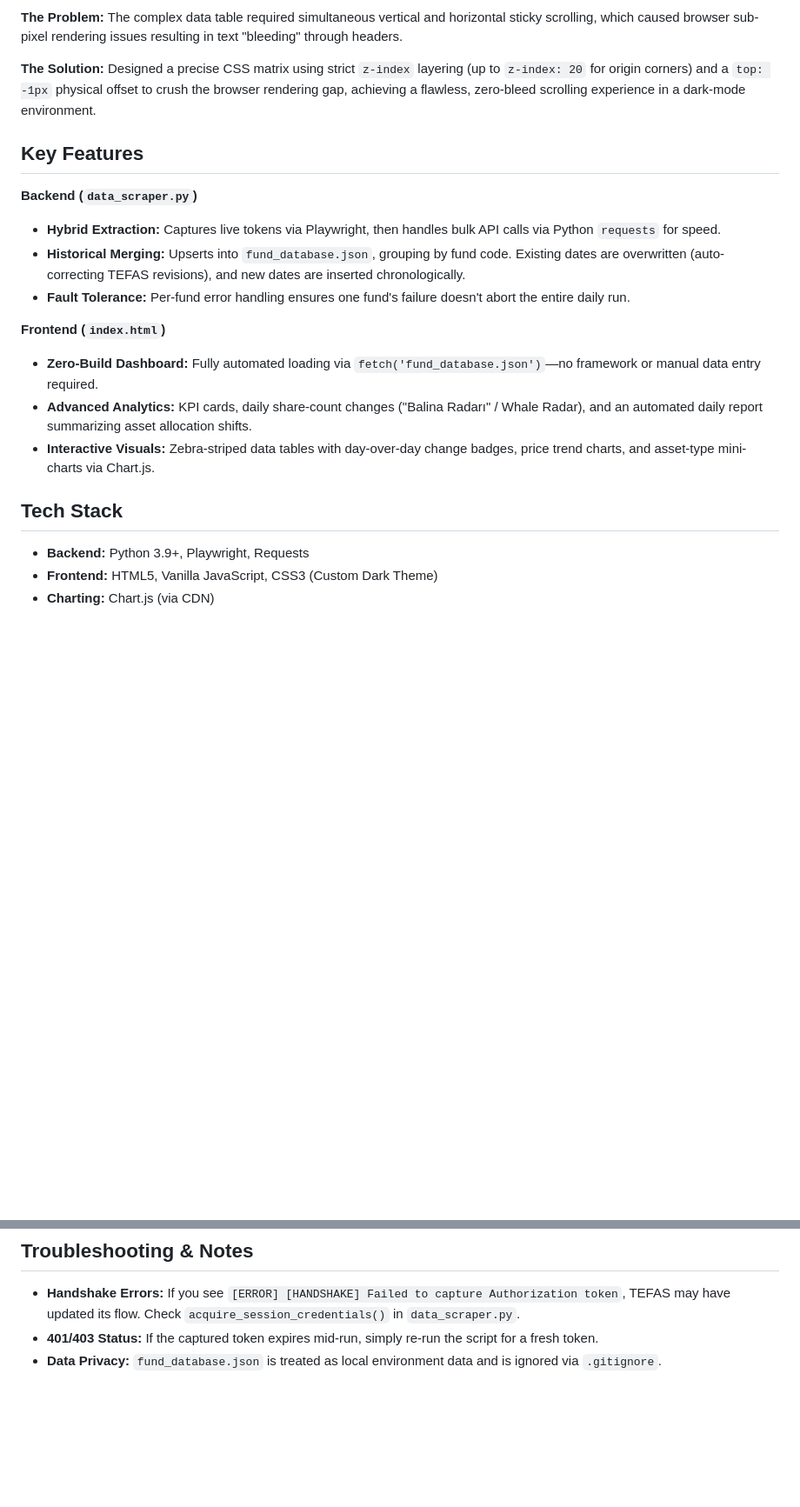
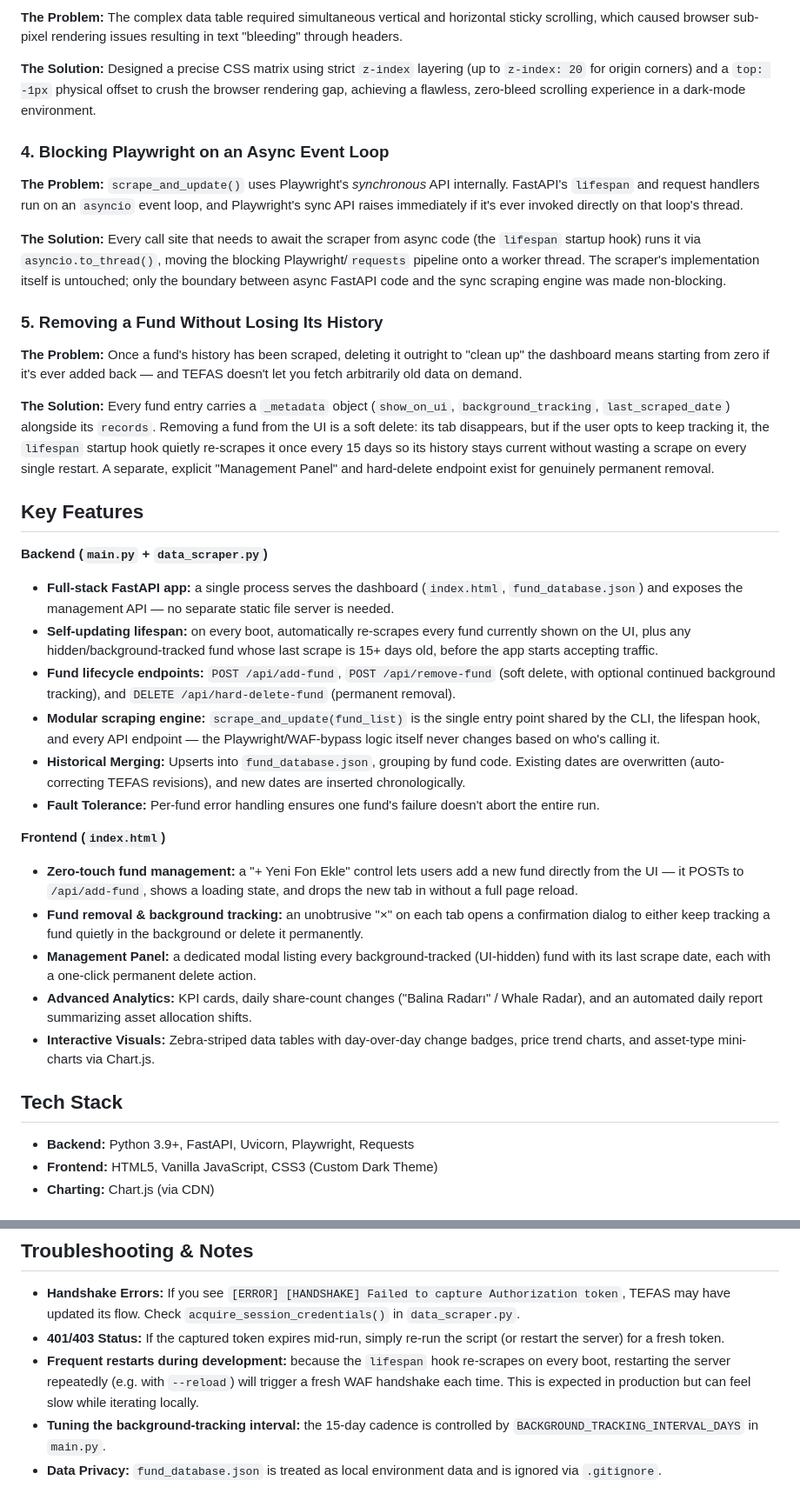
Before and after one commit to Raknero/r-d, a Markdown page: fon_terminal/README.md, 2 parts joined by grey strips. Shown at 87% size. Rendered like a GitHub page; blank space fills up the shorter version.

```diff
--- a/fon_terminal/README.md
+++ b/fon_terminal/README.md
@@ -29,21 +32,38 @@ TEFAS publishes fund-level data (price, NAV, shares, and asset distribution), wh
 
 **The Solution:** Designed a precise CSS matrix using strict `z-index` layering (up to `z-index: 20` for origin corners) and a `top: -1px` physical offset to crush the browser rendering gap, achieving a flawless, zero-bleed scrolling experience in a dark-mode environment.
 
+### 4. Blocking Playwright on an Async Event Loop
+
+**The Problem:** `scrape_and_update()` uses Playwright's *synchronous* API internally. FastAPI's `lifespan` and request handlers run on an `asyncio` event loop, and Playwright's sync API raises immediately if it's ever invoked directly on that loop's thread.
+
+**The Solution:** Every call site that needs to await the scraper from async code (the `lifespan` startup hook) runs it via `asyncio.to_thread()`, moving the blocking Playwright/`requests` pipeline onto a worker thread. The scraper's implementation itself is untouched; only the boundary between async FastAPI code and the sync scraping engine was made non-blocking.
+
+### 5. Removing a Fund Without Losing Its History
+
+**The Problem:** Once a fund's history has been scraped, deleting it outright to "clean up" the dashboard means starting from zero if it's ever added back — and TEFAS doesn't let you fetch arbitrarily old data on demand.
+
+**The Solution:** Every fund entry carries a `_metadata` object (`show_on_ui`, `background_tracking`, `last_scraped_date`) alongside its `records`. Removing a fund from the UI is a soft delete: its tab disappears, but if the user opts to keep tracking it, the `lifespan` startup hook quietly re-scrapes it once every 15 days so its history stays current without wasting a scrape on every single restart. A separate, explicit "Management Panel" and hard-delete endpoint exist for genuinely permanent removal.
+
 ## Key Features
 
-**Backend (`data_scraper.py`)**
-- **Hybrid Extraction:** Captures live tokens via Playwright, then handles bulk API calls via Python `requests` for speed.
+**Backend (`main.py` + `data_scraper.py`)**
+- **Full-stack FastAPI app:** a single process serves the dashboard (`index.html`, `fund_database.json`) and exposes the management API — no separate static file server is needed.
+- **Self-updating lifespan:** on every boot, automatically re-scrapes every fund currently shown on the UI, plus any hidden/background-tracked fund whose last scrape is 15+ days old, before the app starts accepting traffic.
+- **Fund lifecycle endpoints:** `POST /api/add-fund`, `POST /api/remove-fund` (soft delete, with optional continued background tracking), and `DELETE /api/hard-delete-fund` (permanent removal).
+- **Modular scraping engine:** `scrape_and_update(fund_list)` is the single entry point shared by the CLI, the lifespan hook, and every API endpoint — the Playwright/WAF-bypass logic itself never changes based on who's calling it.
 - **Historical Merging:** Upserts into `fund_database.json`, grouping by fund code. Existing dates are overwritten (auto-correcting TEFAS revisions), and new dates are inserted chronologically.
-- **Fault Tolerance:** Per-fund error handling ensures one fund's failure doesn't abort the entire daily run.
+- **Fault Tolerance:** Per-fund error handling ensures one fund's failure doesn't abort the entire run.
 
 **Frontend (`index.html`)**
-- **Zero-Build Dashboard:** Fully automated loading via `fetch('fund_database.json')`—no framework or manual data entry required.
+- **Zero-touch fund management:** a "+ Yeni Fon Ekle" control lets users add a new fund directly from the UI — it POSTs to `/api/add-fund`, shows a loading state, and drops the new tab in without a full page reload.
+- **Fund removal & background tracking:** an unobtrusive "×" on each tab opens a confirmation dialog to either keep tracking a fund quietly in the background or delete it permanently.
+- **Management Panel:** a dedicated modal listing every background-tracked (UI-hidden) fund with its last scrape date, each with a one-click permanent delete action.
 - **Advanced Analytics:** KPI cards, daily share-count changes ("Balina Radarı" / Whale Radar), and an automated daily report summarizing asset allocation shifts.
 - **Interactive Visuals:** Zebra-striped data tables with day-over-day change badges, price trend charts, and asset-type mini-charts via Chart.js.
 
 ## Tech Stack
 
-- **Backend:** Python 3.9+, Playwright, Requests
+- **Backend:** Python 3.9+, FastAPI, Uvicorn, Playwright, Requests
 - **Frontend:** HTML5, Vanilla JavaScript, CSS3 (Custom Dark Theme)
 - **Charting:** Chart.js (via CDN)
 
@@ -120,5 +154,7 @@ Then open `http://localhost:8000/index.html` in your browser.
 ## Troubleshooting & Notes
 
 - **Handshake Errors:** If you see `[ERROR] [HANDSHAKE] Failed to capture Authorization token`, TEFAS may have updated its flow. Check `acquire_session_credentials()` in `data_scraper.py`.
-- **401/403 Status:** If the captured token expires mid-run, simply re-run the script for a fresh token.
+- **401/403 Status:** If the captured token expires mid-run, simply re-run the script (or restart the server) for a fresh token.
+- **Frequent restarts during development:** because the `lifespan` hook re-scrapes on every boot, restarting the server repeatedly (e.g. with `--reload`) will trigger a fresh WAF handshake each time. This is expected in production but can feel slow while iterating locally.
+- **Tuning the background-tracking interval:** the 15-day cadence is controlled by `BACKGROUND_TRACKING_INTERVAL_DAYS` in `main.py`.
 - **Data Privacy:** `fund_database.json` is treated as local environment data and is ignored via `.gitignore`.
```
Also changed, not shown: other parts of fon_terminal/README.md (+48 -31 lines).
